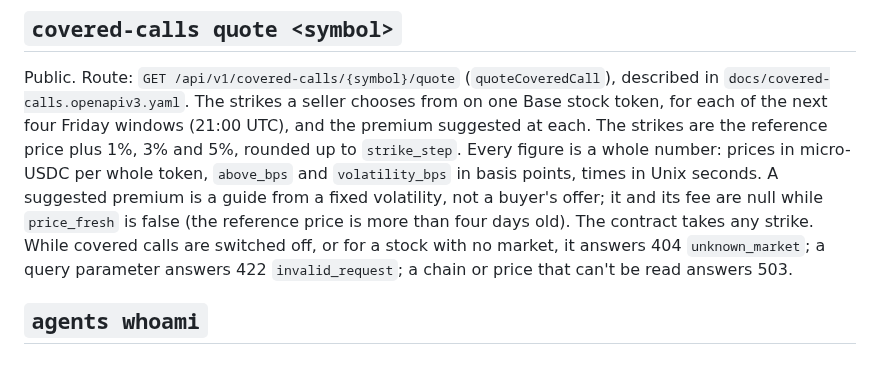
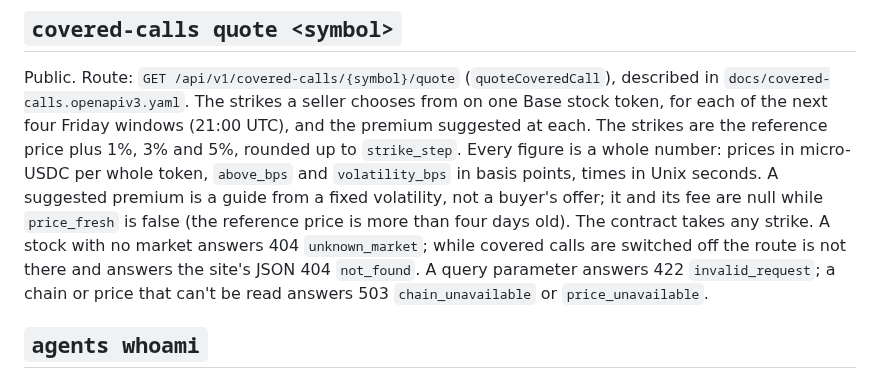
Before and after one commit to regents-ai/autolaunch, a Markdown page: cli/COMMANDS.md, the part around the change. Rendered like a GitHub page.

Commit message:
Covered calls CLI note: switched off, the quote route answers not_found
Co-Authored-By: Claude Opus 5.5 <noreply@anthropic.com>

```diff
--- a/cli/COMMANDS.md
+++ b/cli/COMMANDS.md
@@ -82,9 +82,10 @@ strikes are the reference price plus 1%, 3% and 5%, rounded up to `strike_step`.
 a whole number: prices in micro-USDC per whole token, `above_bps` and `volatility_bps` in basis
 points, times in Unix seconds. A suggested premium is a guide from a fixed volatility, not a
 buyer's offer; it and its fee are null while `price_fresh` is false (the reference price is more
-than four days old). The contract takes any strike. While covered calls are switched off, or for
-a stock with no market, it answers 404 `unknown_market`; a query parameter answers 422
-`invalid_request`; a chain or price that can't be read answers 503.
+than four days old). The contract takes any strike. A stock with no market answers 404
+`unknown_market`; while covered calls are switched off the route is not there and answers the
+site's JSON 404 `not_found`. A query parameter answers 422 `invalid_request`; a chain or price
+that can't be read answers 503 `chain_unavailable` or `price_unavailable`.
 
 ## `agents whoami`
 
```
